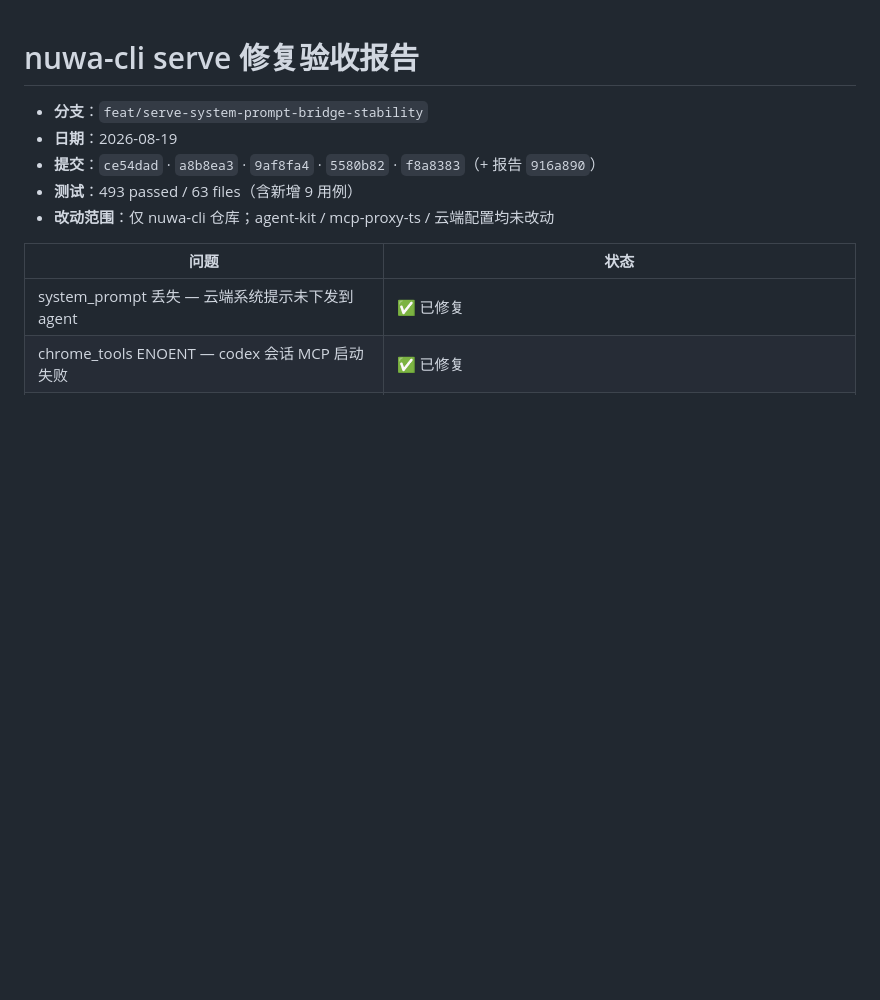
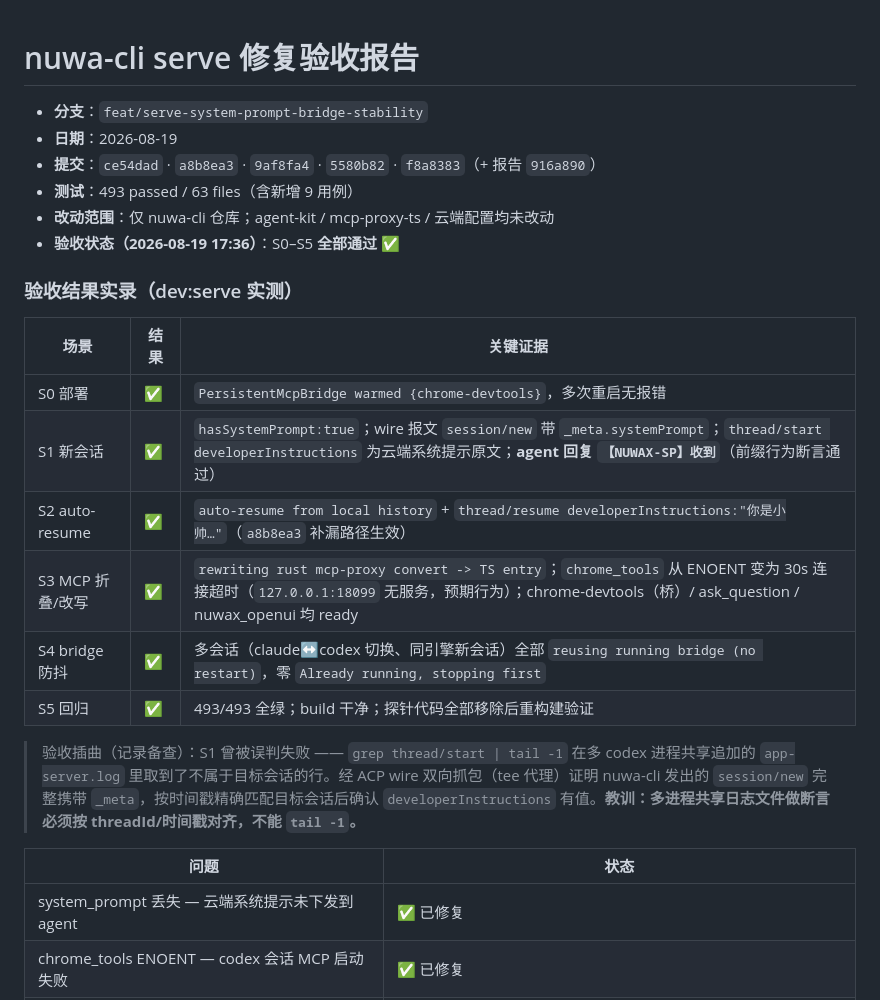
Before and after one commit to nuwax-ai/nuwa-cli, a Markdown page: docs/serve-fix-report-2026-08-19.md, the part around the change. Rendered like a GitHub page; blank space fills up the shorter version.

Commit message:
docs: 验收结果实录 — S0-S5 全部通过（含 wire 抓包证据与日志对齐教训）

```diff
--- a/docs/serve-fix-report-2026-08-19.md
+++ b/docs/serve-fix-report-2026-08-19.md
@@ -5,6 +5,20 @@
 - **提交**：`ce54dad` · `a8b8ea3` · `9af8fa4` · `5580b82` · `f8a8383`（+ 报告 `916a890`）
 - **测试**：493 passed / 63 files（含新增 9 用例）
 - **改动范围**：仅 nuwa-cli 仓库；agent-kit / mcp-proxy-ts / 云端配置均未改动
+- **验收状态（2026-08-19 17:36）**：S0–S5 **全部通过** ✅
+
+### 验收结果实录（dev:serve 实测）
+
+| 场景 | 结果 | 关键证据 |
+|---|---|---|
+| S0 部署 | ✅ | `PersistentMcpBridge warmed {chrome-devtools}`，多次重启无报错 |
+| S1 新会话 | ✅ | `hasSystemPrompt:true`；wire 报文 `session/new` 带 `_meta.systemPrompt`；`thread/start developerInstructions` 为云端系统提示原文；**agent 回复 `【NUWAX-SP】收到`**（前缀行为断言通过） |
+| S2 auto-resume | ✅ | `auto-resume from local history` + `thread/resume developerInstructions:"你是小帅…"`（`a8b8ea3` 补漏路径生效） |
+| S3 MCP 折叠/改写 | ✅ | `rewriting rust mcp-proxy convert -> TS entry`；`chrome_tools` 从 ENOENT 变为 30s 连接超时（`127.0.0.1:18099` 无服务，预期行为）；chrome-devtools（桥）/ ask_question / nuwax_openui 均 ready |
+| S4 bridge 防抖 | ✅ | 多会话（claude↔codex 切换、同引擎新会话）全部 `reusing running bridge (no restart)`，零 `Already running, stopping first` |
+| S5 回归 | ✅ | 493/493 全绿；build 干净；探针代码全部移除后重构建验证 |
+
+> 验收插曲（记录备查）：S1 曾被误判失败 —— `grep thread/start | tail -1` 在多 codex 进程共享追加的 `app-server.log` 里取到了不属于目标会话的行。经 ACP wire 双向抓包（tee 代理）证明 nuwa-cli 发出的 `session/new` 完整携带 `_meta`，按时间戳精确匹配目标会话后确认 `developerInstructions` 有值。**教训：多进程共享日志文件做断言必须按 threadId/时间戳对齐，不能 `tail -1`。**
 
 | 问题 | 状态 |
 |---|---|
```
